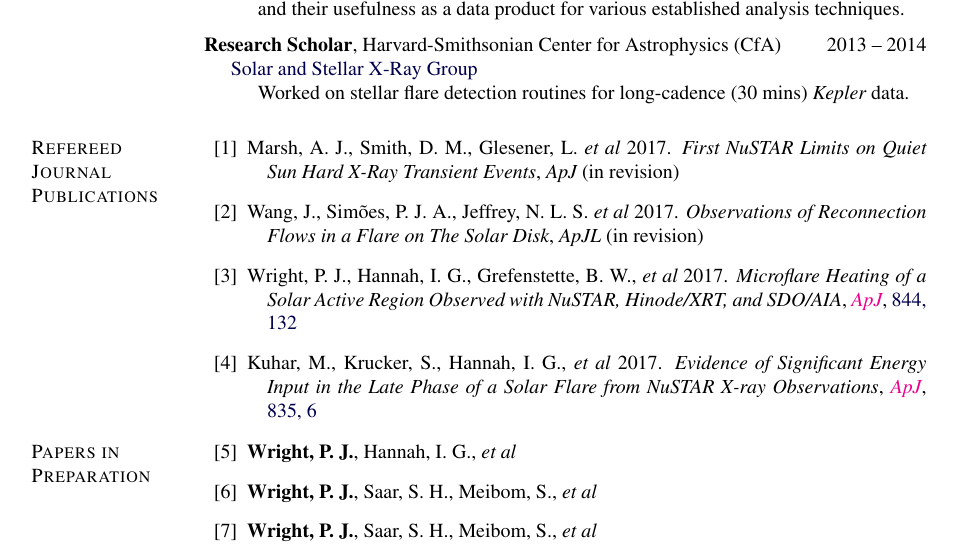
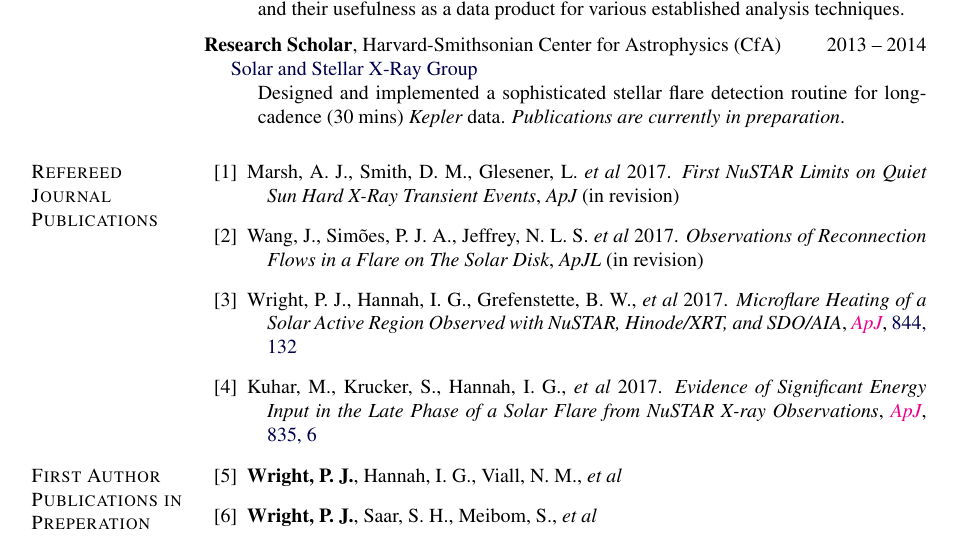
Before and after one commit to PaulJWright/Academic-CV, a LaTeX CV (AcademicCV.tex): part of page 1 of 3, cut so that both start at the same text. Compiled offline with pdfLaTeX.

Commit message:
Slight additions

```diff
--- a/AcademicCV.tex
+++ b/AcademicCV.tex
@@ -461,7 +461,7 @@ Cambridge, MA \hfill {2013 -- 2014}
 
     \item[] \href{https://www.cfa.harvard.edu/research/hea/sun}{Solar and Stellar X-Ray Group}
     \begin{innerlist}
-    	\item[] Worked on stellar flare detection routines for long-cadence (30 mins) {\it Kepler} data.
+    	\item[] Designed and implemented a sophisticated stellar flare detection routine for long-cadence (30 mins) {\it Kepler} data. {\it Publications are currently in preparation}.
     \end{innerlist}
 
 \end{innerlist}
@@ -524,12 +524,12 @@ Cambridge, MA \hfill {2013 -- 2014}
 
 %\section{Books in Preparation}
 
-\section{Papers in Preparation}
+\section{First Author Publications in Preperation}
 
  \begin{bibenum}
-	\item{} {\bf Wright, P. J.}, Hannah, I.~G., \textit{et al}
+	\item{} {\bf Wright, P. J.}, Hannah, I.~G., Viall, N.~M., \textit{et al}
 	\item{} {\bf Wright, P. J.}, Saar, S.~H., Meibom, S., \textit{et al}
-	\item{} {\bf Wright, P. J.}, Saar, S.~H., Meibom, S., \textit{et al}
+%	\item{} {\bf Wright, P. J.}, Saar, S.~H., Meibom, S., \textit{et al}
 \end{bibenum}
 
 \newpage
```
Also changed, not shown: AcademicCV.pdf, AcademicCV_1Page.pdf.
